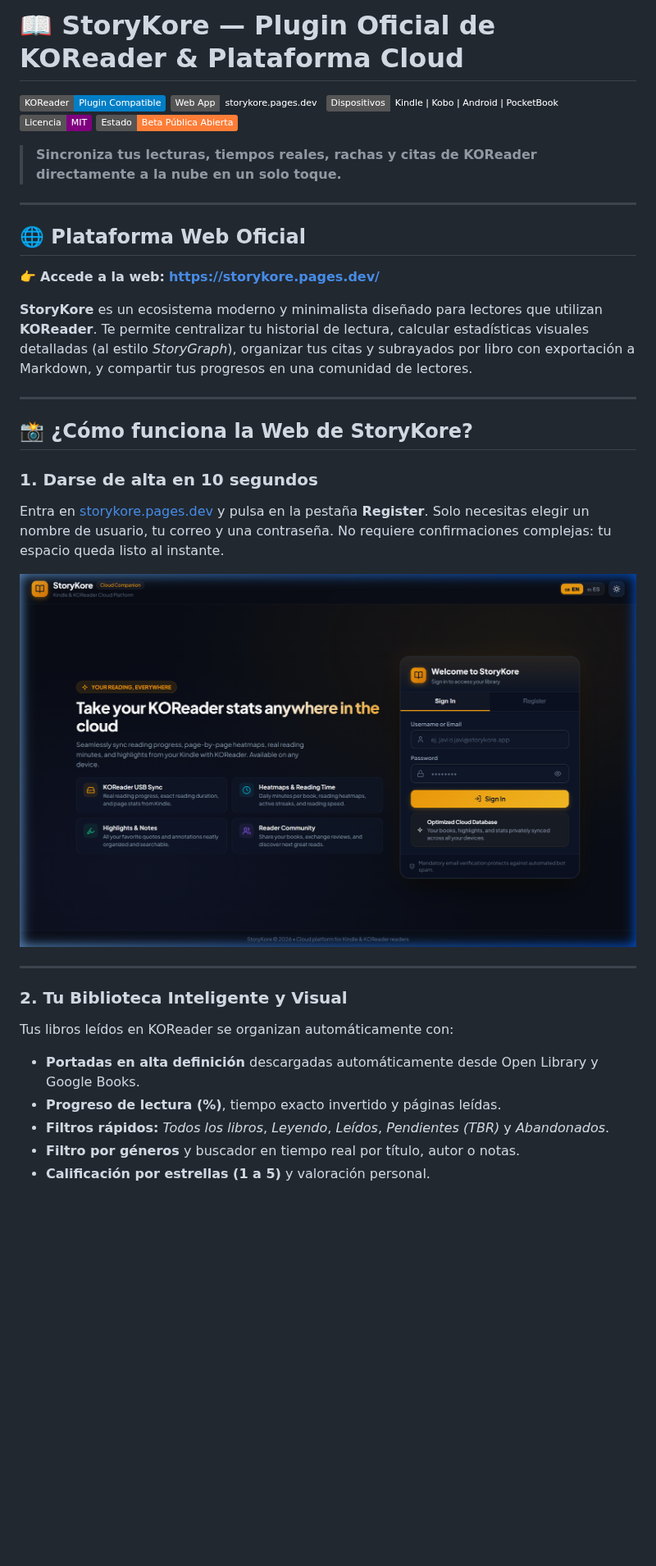
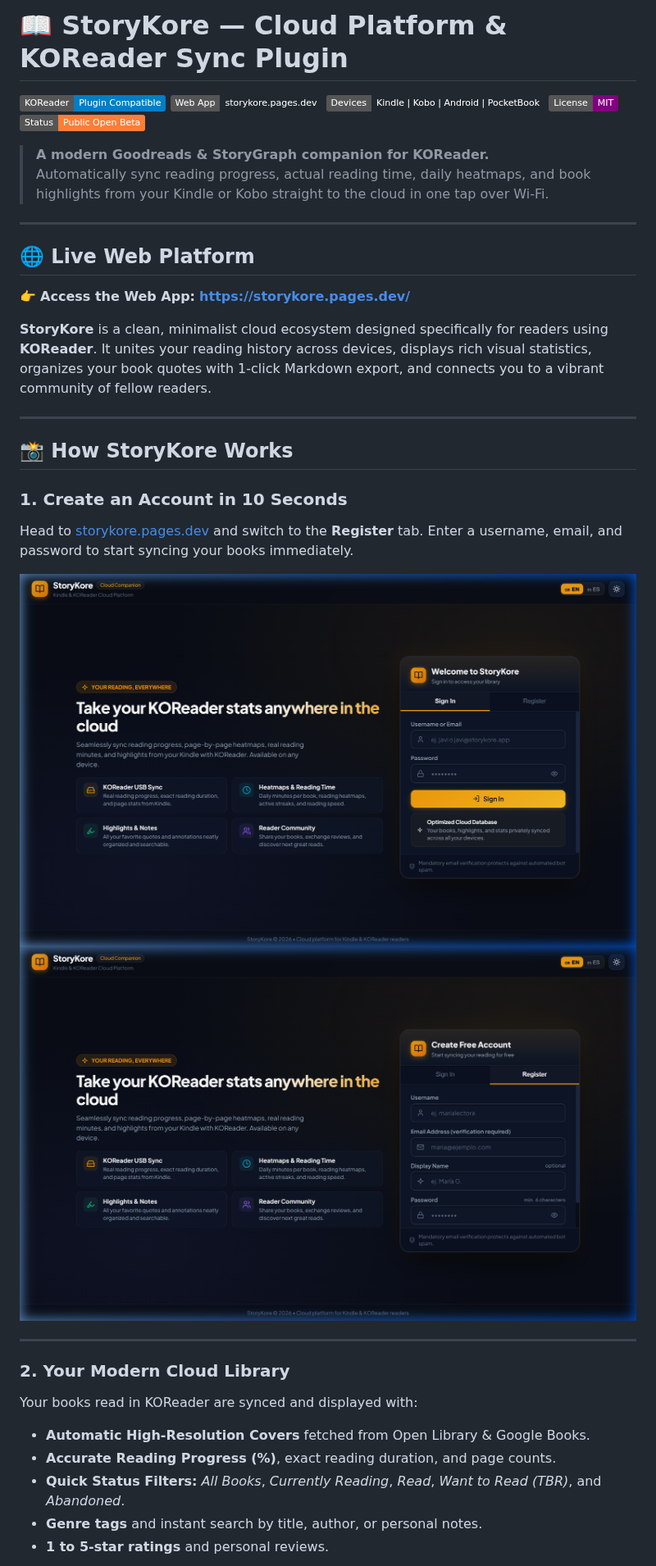
Before and after one commit to javiclement/storykore-koplugin, a Markdown page: README.md, the part around one of its changes. Shown at 82% size. GitHub-like rendering; pictures changed too: screenshots/01_landing_en.png (added), screenshots/02_register_en.png (added); badges without logos; blank space fills up the shorter version.

Commit message:
docs: translate README and UI screenshots to English for global community

```diff
--- a/README.md
+++ b/README.md
@@ -1,37 +1,39 @@
-# 📖 StoryKore — Plugin Oficial de KOReader & Plataforma Cloud
+# 📖 StoryKore — Cloud Platform & KOReader Sync Plugin
 
 [![KOReader](https://img.shields.io/badge/KOReader-Plugin%20Compatible-blue.svg)](https://github.com/koreader/koreader)
-[![Plataforma Web](https://img.shields.io/badge/Web%20App-storykore.pages.dev-amber.svg)](https://storykore.pages.dev/)
-[![Dispositivos](https://img.shields.io/badge/Dispositivos-Kindle%20%7C%20Kobo%20%7C%20Android%20%7C%20PocketBook-emerald.svg)](#-dispositivos-compatibles)
-[![Licencia](https://img.shields.io/badge/Licencia-MIT-purple.svg)](LICENSE)
-[![Beta Abierta](https://img.shields.io/badge/Estado-Beta%20P%C3%BAblica%20Abierta-orange.svg)](#-beta-abierta--tu-feedback-es-clave)
+[![Web Platform](https://img.shields.io/badge/Web%20App-storykore.pages.dev-amber.svg)](https://storykore.pages.dev/)
+[![Devices](https://img.shields.io/badge/Devices-Kindle%20%7C%20Kobo%20%7C%20Android%20%7C%20PocketBook-emerald.svg)](#-supported-devices)
+[![License](https://img.shields.io/badge/License-MIT-purple.svg)](LICENSE)
+[![Public Beta](https://img.shields.io/badge/Status-Public%20Open%20Beta-orange.svg)](#-open-beta--your-feedback-matters)
 
-> **Sincroniza tus lecturas, tiempos reales, rachas y citas de KOReader directamente a la nube en un solo toque.**
+> **A modern Goodreads & StoryGraph companion for KOReader.**
+> Automatically sync reading progress, actual reading time, daily heatmaps, and book highlights from your Kindle or Kobo straight to the cloud in one tap over Wi-Fi.
 
 ---
 
-## 🌐 Plataforma Web Oficial
+## 🌐 Live Web Platform
 
-👉 **Accede a la web:** [**https://storykore.pages.dev/**](https://storykore.pages.dev/)
+👉 **Access the Web App:** [**https://storykore.pages.dev/**](https://storykore.pages.dev/)
 
-**StoryKore** es un ecosistema moderno y minimalista diseñado para lectores que utilizan **KOReader**. Te permite centralizar tu historial de lectura, calcular estadísticas visuales detalladas (al estilo *StoryGraph*), organizar tus citas y subrayados por libro con exportación a Markdown, y compartir tus progresos en una comunidad de lectores.
+**StoryKore** is a clean, minimalist cloud ecosystem designed specifically for readers using **KOReader**. It unites your reading history across devices, displays rich visual statistics, organizes your book quotes with 1-click Markdown export, and connects you to a vibrant community of fellow readers.
 
 ---
 
-## 📸 ¿Cómo funciona la Web de StoryKore?
+## 📸 How StoryKore Works
 
-### 1. Darse de alta en 10 segundos
-Entra en [storykore.pages.dev](https://storykore.pages.dev/) y pulsa en la pestaña **Register**. Solo necesitas elegir un nombre de usuario, tu correo y una contraseña. No requiere confirmaciones complejas: tu espacio queda listo al instante.
+### 1. Create an Account in 10 Seconds
+Head to [storykore.pages.dev](https://storykore.pages.dev/) and switch to the **Register** tab. Enter a username, email, and password to start syncing your books immediately.
 
-![Acceso y Registro en StoryKore](screenshots/01_landing_register.png)
+![StoryKore Welcome & Registration](screenshots/01_landing_en.png)
+![StoryKore Create Account](screenshots/02_register_en.png)
 
 ---
 
-### 2. Tu Biblioteca Inteligente y Visual
-Tus libros leídos en KOReader se organizan automáticamente con:
-- **Portadas en alta definición** descargadas automáticamente desde Open Library y Google Books.
-- **Progreso de lectura (%)**, tiempo exacto invertido y páginas leídas.
-- **Filtros rápidos:** *Todos los libros*, *Leyendo*, *Leídos*, *Pendientes (TBR)* y *Abandonados*.
-- **Filtro por géneros** y buscador en tiempo real por título, autor o notas.
-- **Calificación por estrellas (1 a 5)** y valoración personal.
+### 2. Your Modern Cloud Library
+Your books read in KOReader are synced and displayed with:
+- **Automatic High-Resolution Covers** fetched from Open Library & Google Books.
+- **Accurate Reading Progress (%)**, exact reading duration, and page counts.
+- **Quick Status Filters:** *All Books*, *Currently Reading*, *Read*, *Want to Read (TBR)*, and *Abandoned*.
+- **Genre tags** and instant search by title, author, or personal notes.
+- **1 to 5-star ratings** and personal reviews.
 
```
Also changed, not shown: other parts of README.md (+68 -68 lines), screenshots/03_library_view_en.png (added), screenshots/04_community_view_en.png (added), screenshots/05_stats_view_en.png (added).
